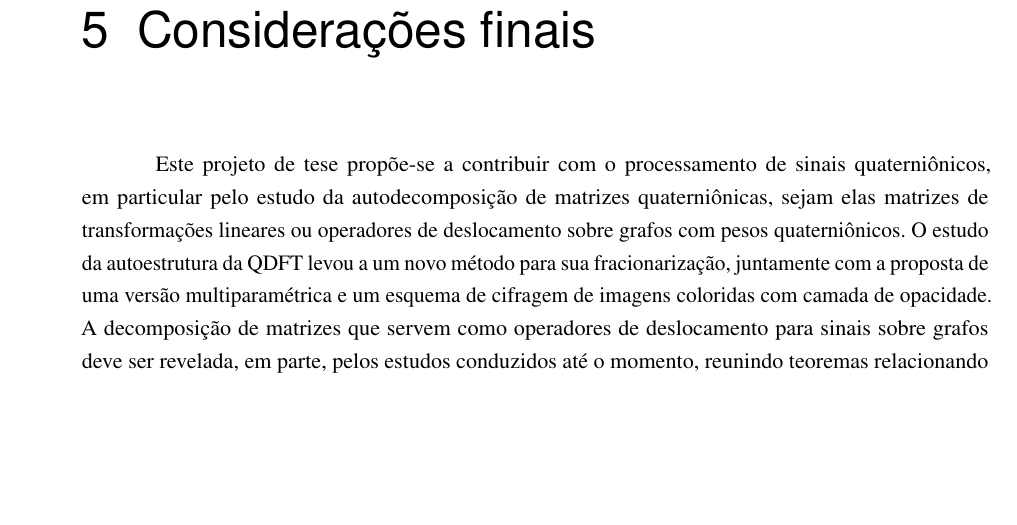
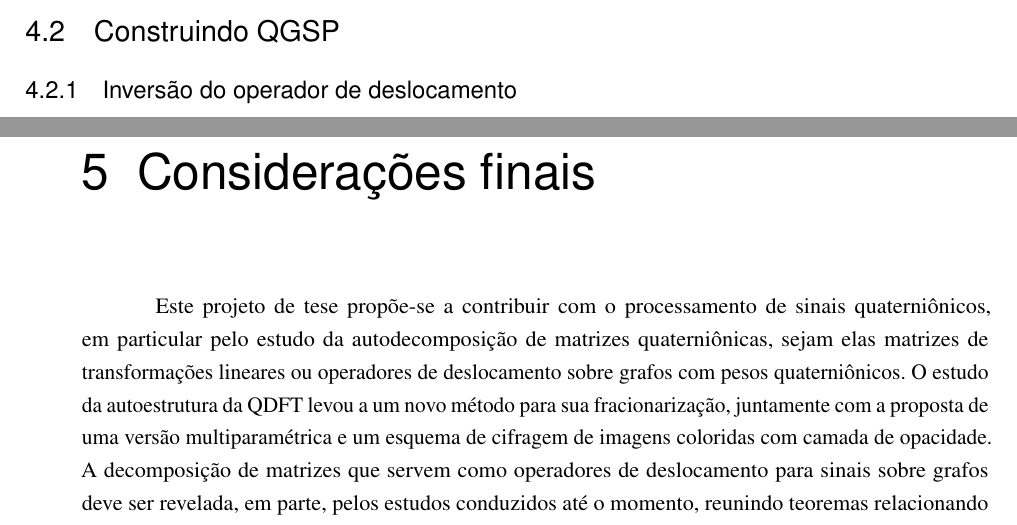
Before and after one commit to gboaviagem/phd-thesis, a LaTeX thesis (thesis/main.tex, which reads thesis/mainmatter.tex): part of page 43 of 54 before the commit and two parts of pages 42 and 43 of 54 after it, the two joined at a grey line, cut at the place of the change, the shorter picture padded with empty space. Compiled offline with pdfLaTeX.

Commit message:
Update on Overleaf.

```diff
--- a/thesis/mainmatter.tex
+++ b/thesis/mainmatter.tex
@@ -1260,6 +1260,10 @@ que tamb\'em \'e uma matriz diagonal. Portanto, $ X_A $ \'e diagonaliz\'avel.
 Por outro lado, se $ X_A $ \'e diagonaliz\'avel, ent\~ao \'e similar a uma matriz diagonal contendo os seus $ 2n $ autovalores, que aparecem em $ n $ pares complexos conjugados. Assim, sua matriz de autovalores pode ser escrita como (\ref{eq:Xlambda}), o que implica, pelo teorema \ref{th:diagonal}, que $ \mathbf{A} $ \'e similar a $ \Lambda $.
 \end{proof}
 
+\section{Construindo QGSP}
+
+\subsection{Inversão do operador de deslocamento}
+
 %\section{Poss\'iveis aplica\c c\~oes de QGSP}
 %
 %Grafos de imagens RGBA, v\'ideos?
```
